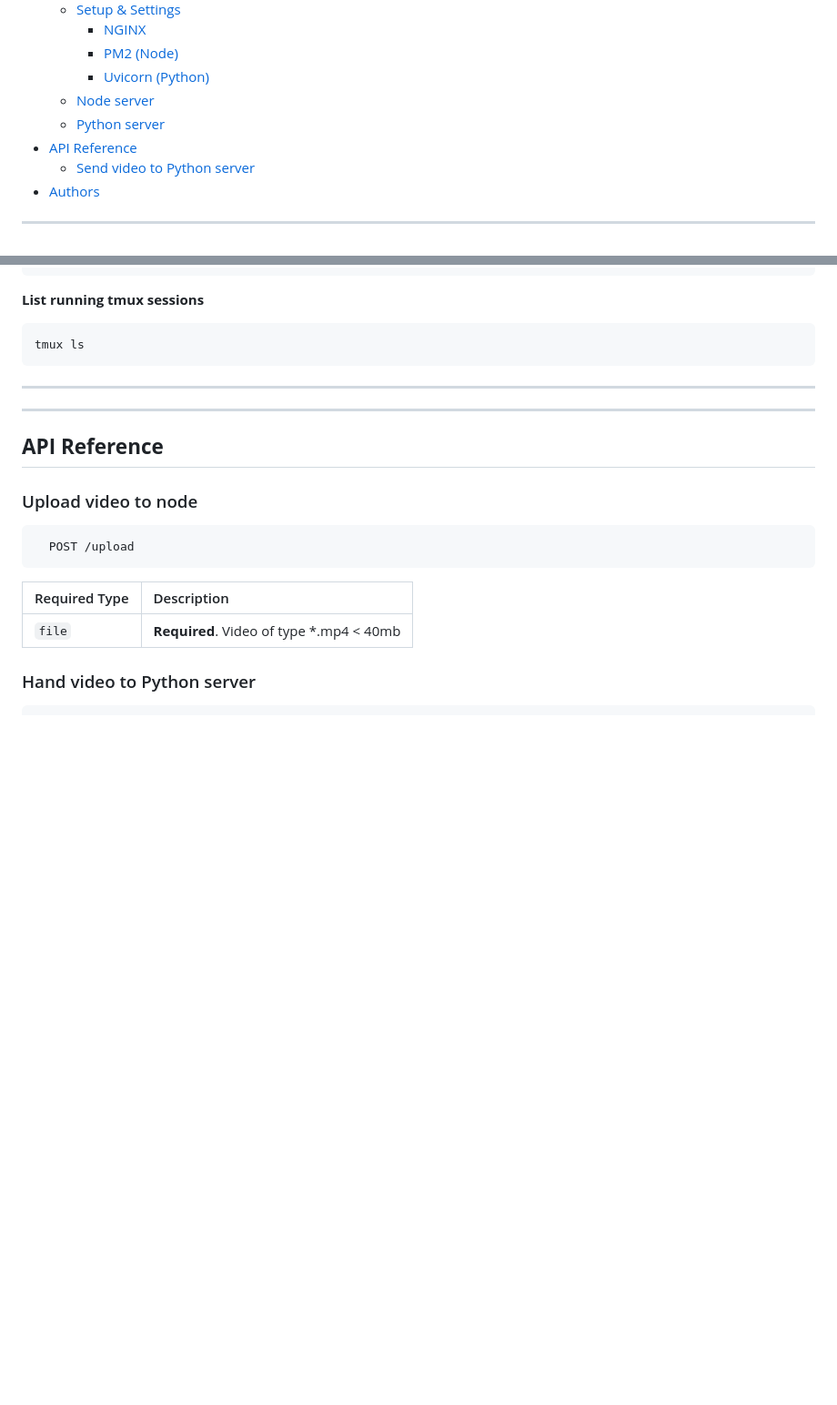
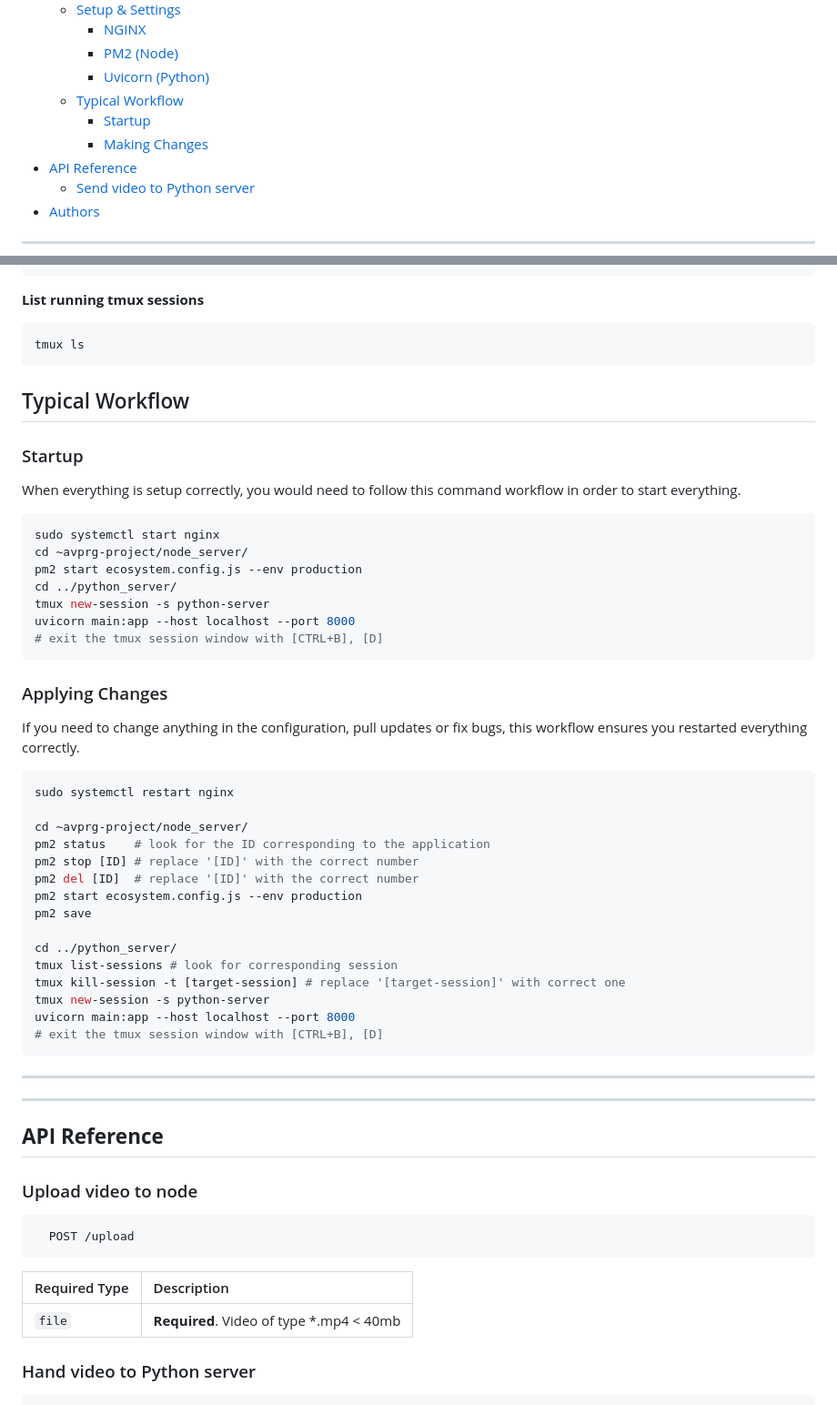
Before and after one commit to tobiaskroell/foley-machine, a Markdown page: README.md, 2 parts joined by grey strips. Shown: that part at 91% size. Drawn GitHub-style; blank space fills up the shorter version.

````diff
--- a/README.md
+++ b/README.md
@@ -23,8 +23,9 @@
     - [NGINX](https://github.com/KevinKroell/avprg-project#nginx)
     - [PM2 (Node)](https://github.com/KevinKroell/avprg-project#pm2-node)
     - [Uvicorn (Python)](https://github.com/KevinKroell/avprg-project#uvicorn-python)
-  - [Node server](https://github.com/KevinKroell/avprg-project#node-server)
-  - [Python server](https://github.com/KevinKroell/avprg-project#python-server)
+  - [Typical Workflow](https://github.com/KevinKroell/avprg-project#typical-workflow)
+    - [Startup](https://github.com/KevinKroell/avprg-project#startup)
+    - [Making Changes](https://github.com/KevinKroell/avprg-project#making-changes)
 - [API Reference](https://github.com/KevinKroell/avprg-project#api-reference)
   - [Send video to Python server](https://github.com/KevinKroell/avprg-project#send-video-to-python-server)
 - [Authors](https://github.com/KevinKroell/avprg-project#authors)
@@ -474,6 +475,39 @@ tmux attach -t python-server
 ```sh
 tmux ls
 ```
+## Typical Workflow
+
+### Startup
+When everything is setup correctly, you would need to follow this command workflow in order to start everything.
+```sh
+sudo systemctl start nginx
+cd ~avprg-project/node_server/
+pm2 start ecosystem.config.js --env production
+cd ../python_server/
+tmux new-session -s python-server
+uvicorn main:app --host localhost --port 8000
+# exit the tmux session window with [CTRL+B], [D]
+```
+
+### Applying Changes
+If you need to change anything in the configuration, pull updates or fix bugs, this workflow ensures you restarted everything correctly.
+```sh
+sudo systemctl restart nginx
+
+cd ~avprg-project/node_server/
+pm2 status    # look for the ID corresponding to the application
+pm2 stop [ID] # replace '[ID]' with the correct number
+pm2 del [ID]  # replace '[ID]' with the correct number
+pm2 start ecosystem.config.js --env production
+pm2 save
+
+cd ../python_server/
+tmux list-sessions # look for corresponding session
+tmux kill-session -t [target-session] # replace '[target-session]' with correct one
+tmux new-session -s python-server
+uvicorn main:app --host localhost --port 8000
+# exit the tmux session window with [CTRL+B], [D]
+```
 
 ---
 ---
````
